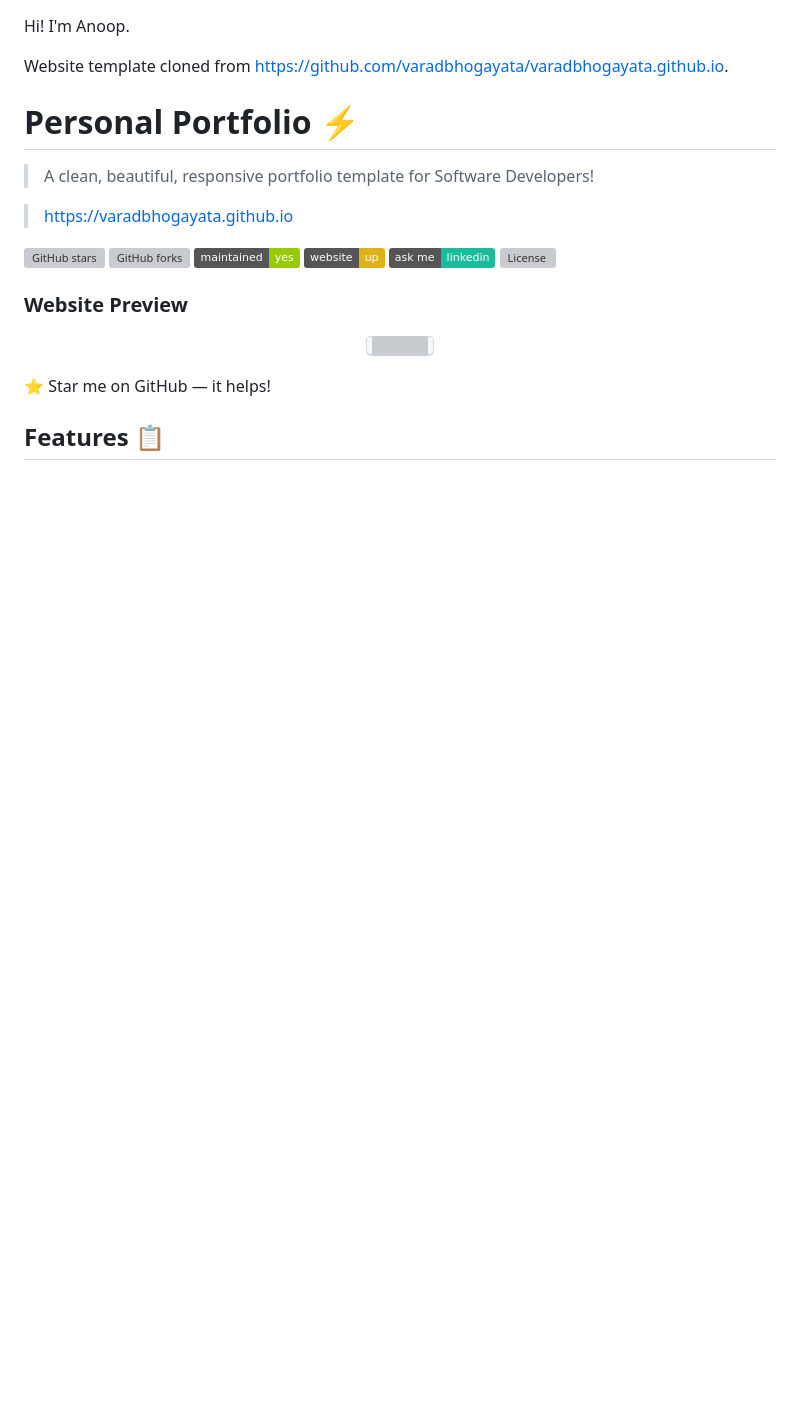
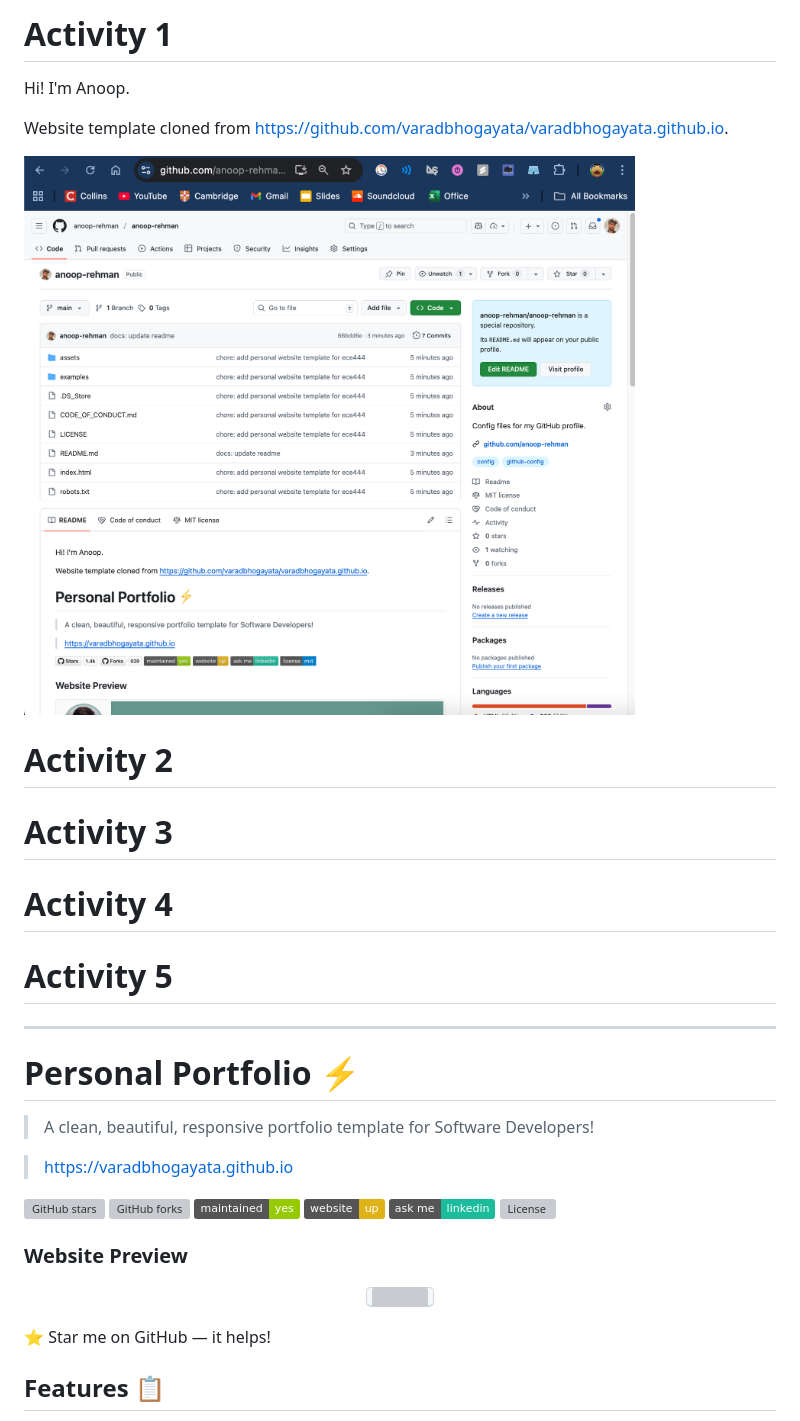
Before and after one commit to anoop-rehman/anoop-rehman, a Markdown page: README.md, the part around the change. Rendered like a GitHub page; pictures changed too: readme_images/Screen Shot 2025-09-19 at 8.17.15 AM.png (added); badges without logos; blank space fills up the shorter version; grey boxes are pictures that could not be loaded.

Commit message:
docs: finish activity 1

```diff
--- a/README.md
+++ b/README.md
@@ -1,7 +1,20 @@
+# Activity 1
 Hi! I'm Anoop.
 
 Website template cloned from https://github.com/varadbhogayata/varadbhogayata.github.io.
 
+![](readme_images/Screen%20Shot%202025-09-19%20at%208.17.15%20AM.png)
+
+
+# Activity 2
+
+# Activity 3
+
+# Activity 4
+
+# Activity 5
+
+___
 
 # Personal Portfolio ⚡️
 > A clean, beautiful, responsive portfolio template for Software Developers!
```
